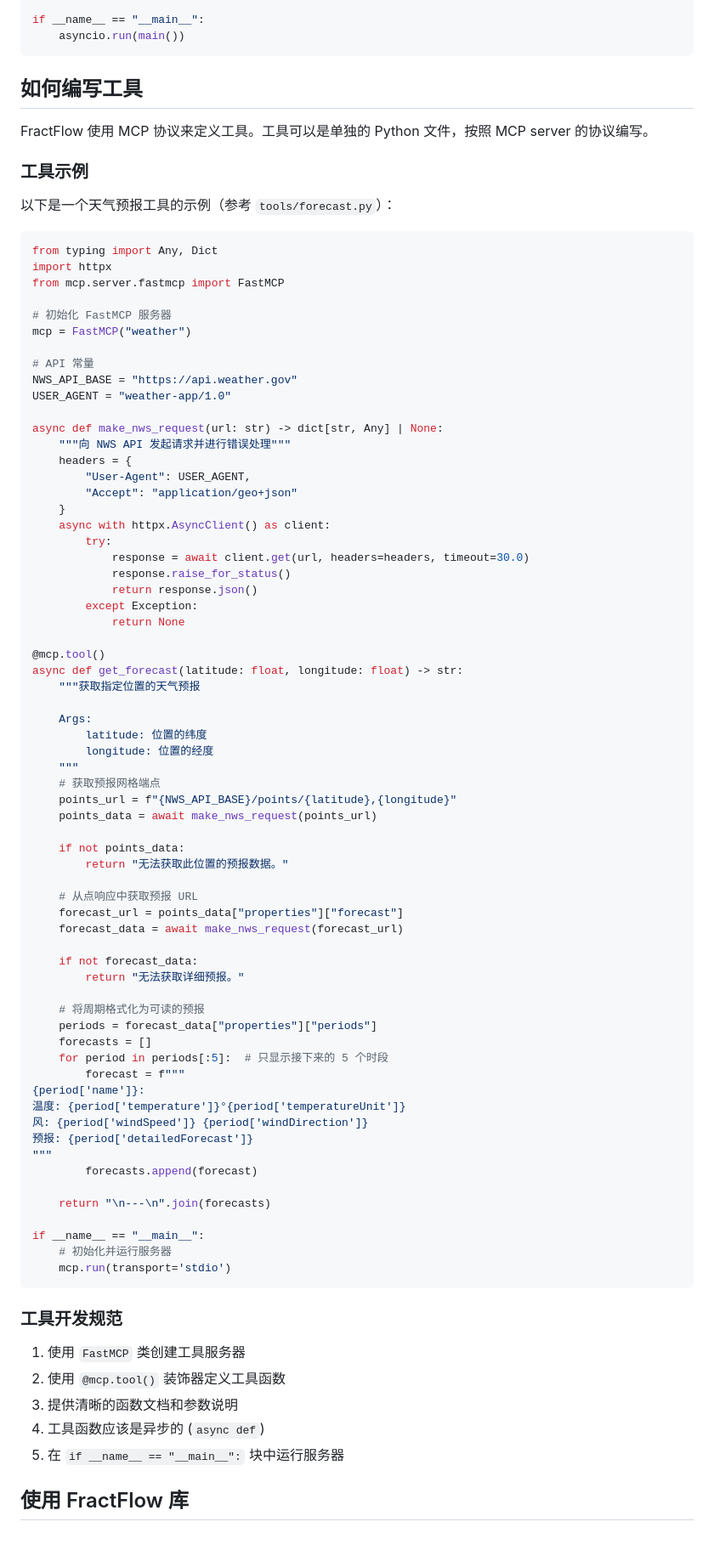
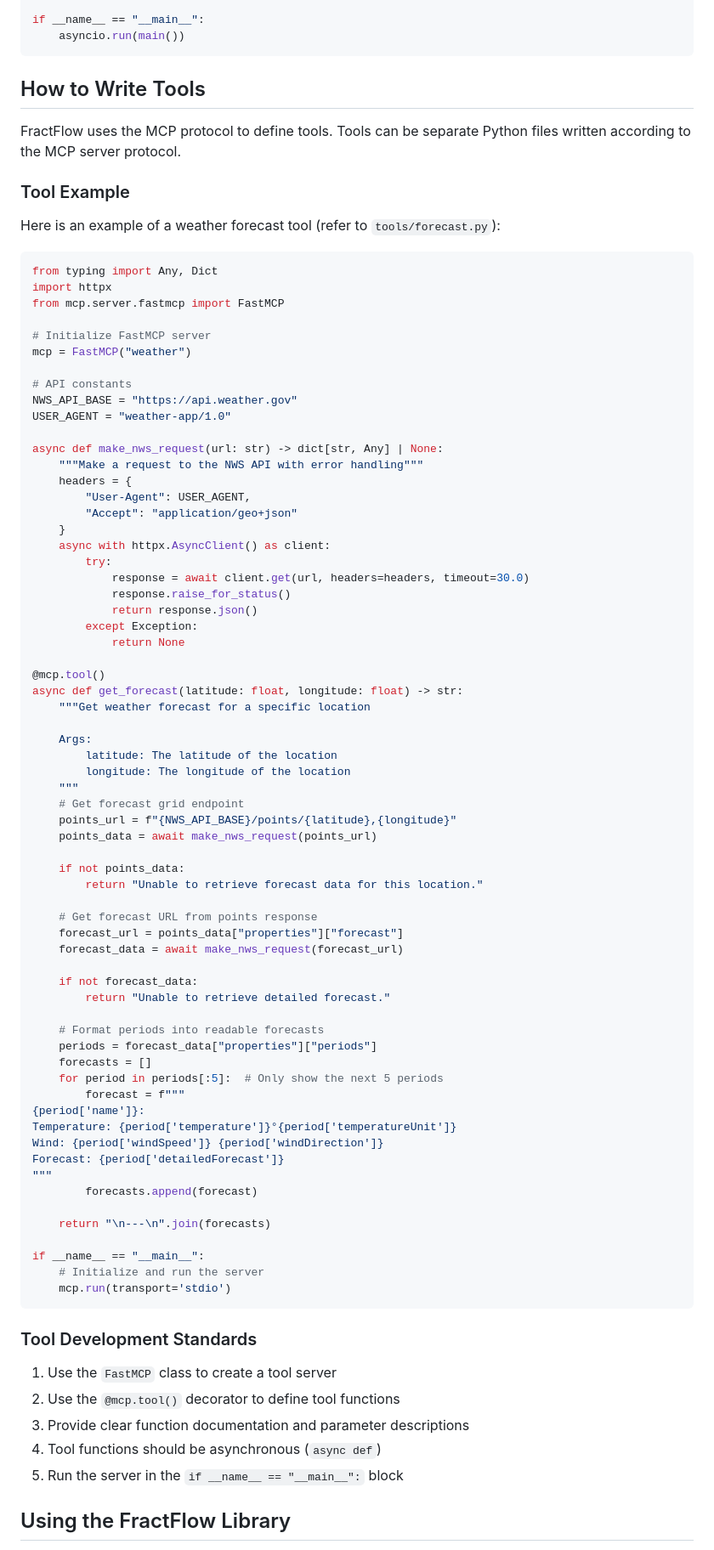
Before and after one commit to Sandwich-2020/FractFlow, a Markdown page: README.md, the part around one of its changes. Shown at 85% size. Drawn GitHub-style.

````diff
--- a/README.md
+++ b/README.md
@@ -86,28 +86,28 @@ if __name__ == "__main__":
     asyncio.run(main())
 ```
 
-## 如何编写工具
+## How to Write Tools
 
-FractFlow 使用 MCP 协议来定义工具。工具可以是单独的 Python 文件，按照 MCP server 的协议编写。
+FractFlow uses the MCP protocol to define tools. Tools can be separate Python files written according to the MCP server protocol.
 
-### 工具示例
+### Tool Example
 
-以下是一个天气预报工具的示例（参考 `tools/forecast.py`）：
+Here is an example of a weather forecast tool (refer to `tools/forecast.py`):
 
 ```python
 from typing import Any, Dict
 import httpx
 from mcp.server.fastmcp import FastMCP
 
-# 初始化 FastMCP 服务器
+# Initialize FastMCP server
 mcp = FastMCP("weather")
 
-# API 常量
+# API constants
 NWS_API_BASE = "https://api.weather.gov"
 USER_AGENT = "weather-app/1.0"
 
 async def make_nws_request(url: str) -> dict[str, Any] | None:
-    """向 NWS API 发起请求并进行错误处理"""
+    """Make a request to the NWS API with error handling"""
     headers = {
         "User-Agent": USER_AGENT,
         "Accept": "application/geo+json"
@@ -122,52 +122,52 @@ async def make_nws_request(url: str) -> dict[str, Any] | None:
 
 @mcp.tool()
 async def get_forecast(latitude: float, longitude: float) -> str:
-    """获取指定位置的天气预报
+    """Get weather forecast for a specific location
 
     Args:
-        latitude: 位置的纬度
-        longitude: 位置的经度
+        latitude: The latitude of the location
+        longitude: The longitude of the location
     """
-    # 获取预报网格端点
+    # Get forecast grid endpoint
     points_url = f"{NWS_API_BASE}/points/{latitude},{longitude}"
     points_data = await make_nws_request(points_url)
 
     if not points_data:
-        return "无法获取此位置的预报数据。"
+        return "Unable to retrieve forecast data for this location."
 
-    # 从点响应中获取预报 URL
+    # Get forecast URL from points response
     forecast_url = points_data["properties"]["forecast"]
     forecast_data = await make_nws_request(forecast_url)
 
     if not forecast_data:
-        return "无法获取详细预报。"
+        return "Unable to retrieve detailed forecast."
 
-    # 将周期格式化为可读的预报
+    # Format periods into readable forecasts
     periods = forecast_data["properties"]["periods"]
     forecasts = []
-    for period in periods[:5]:  # 只显示接下来的 5 个时段
+    for period in periods[:5]:  # Only show the next 5 periods
         forecast = f"""
 {period['name']}:
-温度: {period['temperature']}°{period['temperatureUnit']}
-风: {period['windSpeed']} {period['windDirection']}
-预报: {period['detailedForecast']}
+Temperature: {period['temperature']}°{period['temperatureUnit']}
+Wind: {period['windSpeed']} {period['windDirection']}
+Forecast: {period['detailedForecast']}
 """
         forecasts.append(forecast)
 
     return "\n---\n".join(forecasts)
 
 if __name__ == "__main__":
-    # 初始化并运行服务器
+    # Initialize and run the server
     mcp.run(transport='stdio')
 ```
 
-### 工具开发规范
+### Tool Development Standards
 
-1. 使用 `FastMCP` 类创建工具服务器
-2. 使用 `@mcp.tool()` 装饰器定义工具函数
-3. 提供清晰的函数文档和参数说明
-4. 工具函数应该是异步的 (`async def`)
-5. 在 `if __name__ == "__main__":` 块中运行服务器
+1. Use the `FastMCP` class to create a tool server
+2. Use the `@mcp.tool()` decorator to define tool functions
+3. Provide clear function documentation and parameter descriptions
+4. Tool functions should be asynchronous (`async def`)
+5. Run the server in the `if __name__ == "__main__":` block
 
-## 使用 FractFlow 库
+## Using the FractFlow Library
 
````
Also changed, not shown: other parts of README.md (+56 -57 lines).
